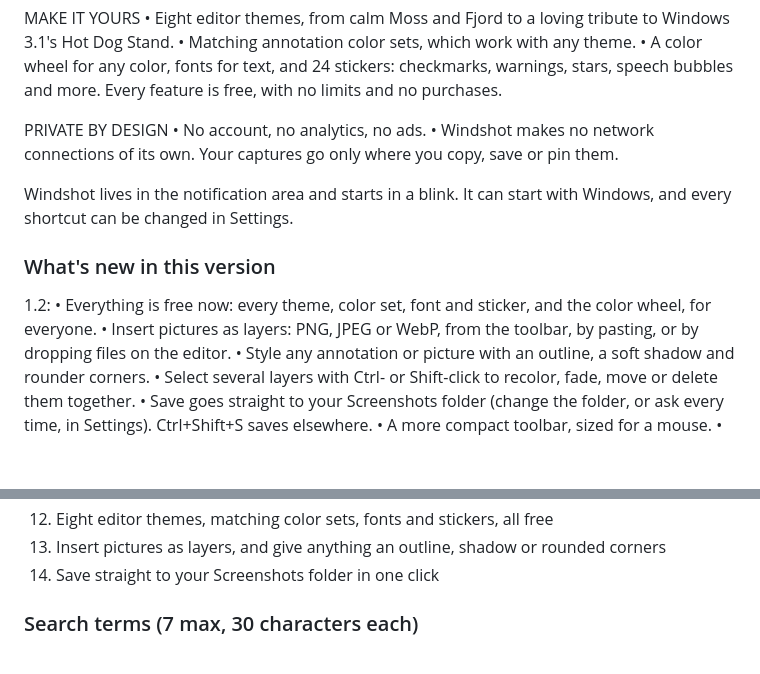
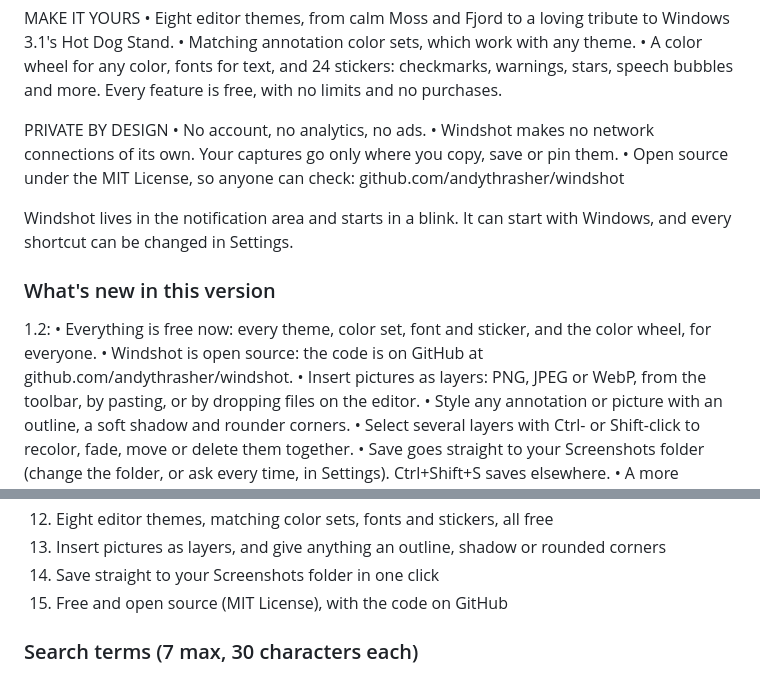
Before and after one commit to andythrasher/windshot, a Markdown page: store/listing.md, 2 parts joined by grey strips. Rendered like a GitHub page; blank space fills up the shorter version.

Commit message:
Store listing: mention the open-source code on GitHub
Co-Authored-By: Claude Opus 5.5 <noreply@anthropic.com>

```diff
--- a/store/listing.md
+++ b/store/listing.md
@@ -79,6 +79,7 @@ Every feature is free, with no limits and no purchases.
 PRIVATE BY DESIGN
 • No account, no analytics, no ads.
 • Windshot makes no network connections of its own. Your captures go only where you copy, save or pin them.
+• Open source under the MIT License, so anyone can check: github.com/andythrasher/windshot
 
 Windshot lives in the notification area and starts in a blink. It can start with Windows, and every shortcut can be changed in Settings.
 
@@ -86,6 +87,7 @@ Windshot lives in the notification area and starts in a blink. It can start with
 
 1.2:
 • Everything is free now: every theme, color set, font and sticker, and the color wheel, for everyone.
+• Windshot is open source: the code is on GitHub at github.com/andythrasher/windshot.
 • Insert pictures as layers: PNG, JPEG or WebP, from the toolbar, by pasting, or by dropping files on the editor.
 • Style any annotation or picture with an outline, a soft shadow and rounder corners.
 • Select several layers with Ctrl- or Shift-click to recolor, fade, move or delete them together.
@@ -128,6 +130,7 @@ Windshot lives in the notification area and starts in a blink. It can start with
 12. Eight editor themes, matching color sets, fonts and stickers, all free
 13. Insert pictures as layers, and give anything an outline, shadow or rounded corners
 14. Save straight to your Screenshots folder in one click
+15. Free and open source (MIT License), with the code on GitHub
 
 ### Search terms (7 max, 30 characters each)
 
```
